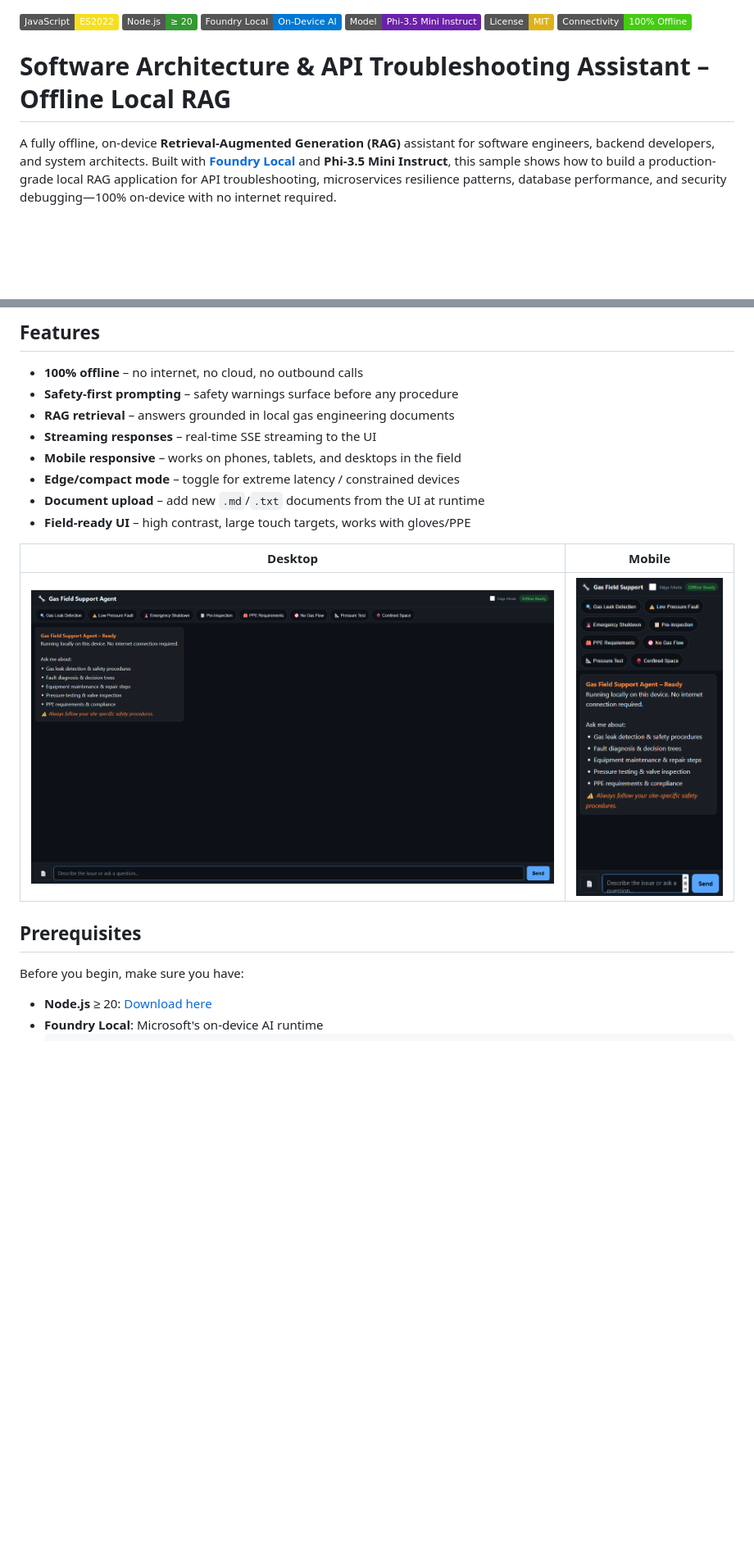
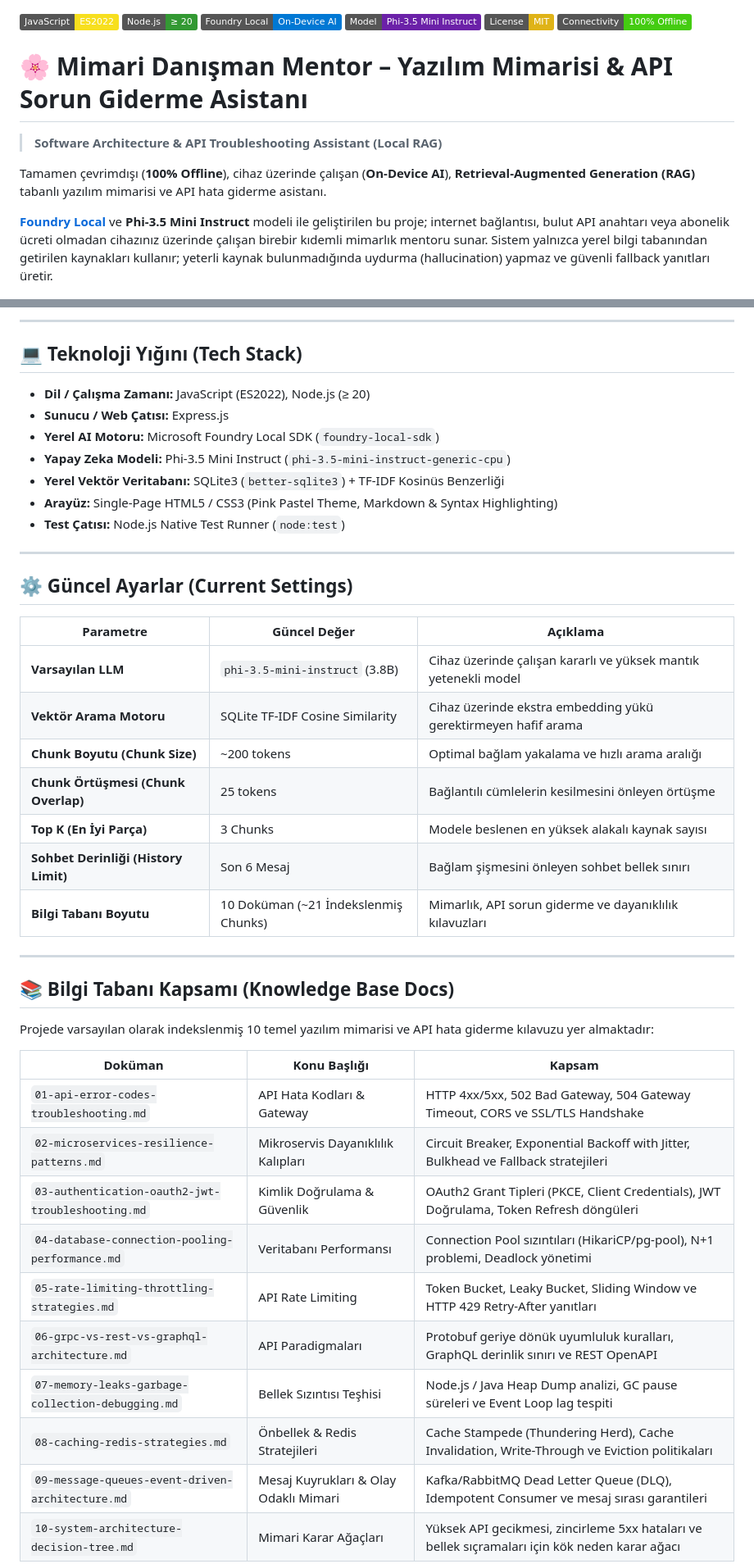
Before and after one commit to YagmurInci/local-rag-agent, a Markdown page: README.md, 2 parts joined by grey strips. Shown at 82% size. Drawn GitHub-style; badges without logos; blank space fills up the shorter version.

````diff
--- a/README.md
+++ b/README.md
@@ -5,9 +5,12 @@
 [![License: MIT](https://img.shields.io/badge/License-MIT-yellow.svg)](LICENSE)
 [![Offline](https://img.shields.io/badge/Connectivity-100%25%20Offline-brightgreen)]()
 
-# Software Architecture & API Troubleshooting Assistant – Offline Local RAG
+# 🌸 Mimari Danışman Mentor – Yazılım Mimarisi & API Sorun Giderme Asistanı
+> **Software Architecture & API Troubleshooting Assistant (Local RAG)**
 
-A fully offline, on-device **Retrieval-Augmented Generation (RAG)** assistant for software engineers, backend developers, and system architects. Built with **[Foundry Local](https://foundrylocal.ai)** and **Phi-3.5 Mini Instruct**, this sample shows how to build a production-grade local RAG application for API troubleshooting, microservices resilience patterns, database performance, and security debugging—100% on-device with no internet required.
+Tamamen çevrimdışı (**100% Offline**), cihaz üzerinde çalışan (**On-Device AI**), **Retrieval-Augmented Generation (RAG)** tabanlı yazılım mimarisi ve API hata giderme asistanı.
+
+**[Foundry Local](https://foundrylocal.ai)** ve **Phi-3.5 Mini Instruct** modeli ile geliştirilen bu proje; internet bağlantısı, bulut API anahtarı veya abonelik ücreti olmadan cihazınız üzerinde çalışan birebir kıdemli mimarlık mentoru sunar. Sistem yalnızca yerel bilgi tabanından getirilen kaynakları kullanır; yeterli kaynak bulunmadığında uydurma (hallucination) yapmaz ve güvenli fallback yanıtları üretir.
 
 ![Landing Page – Desktop](screenshots/01-landing-page.png)
 
@@ -39,23 +71,46 @@ If you're a developer getting started with AI-powered applications, this project
 
-## Features
+---
 
-- **100% offline** – no internet, no cloud, no outbound calls
-- **Safety-first prompting** – safety warnings surface before any procedure
-- **RAG retrieval** – answers grounded in local gas engineering documents
-- **Streaming responses** – real-time SSE streaming to the UI
-- **Mobile responsive** – works on phones, tablets, and desktops in the field
-- **Edge/compact mode** – toggle for extreme latency / constrained devices
-- **Document upload** – add new `.md`/`.txt` documents from the UI at runtime
-- **Field-ready UI** – high contrast, large touch targets, works with gloves/PPE
+## 💻 Teknoloji Yığını (Tech Stack)
 
-| Desktop | Mobile |
-|---------|--------|
-| ![Desktop view](screenshots/01-landing-page.png) | ![Mobile view](screenshots/02-mobile-view.png) |
+- **Dil / Çalışma Zamanı:** JavaScript (ES2022), Node.js (≥ 20)
+- **Sunucu / Web Çatısı:** Express.js
+- **Yerel AI Motoru:** Microsoft Foundry Local SDK (`foundry-local-sdk`)
+- **Yapay Zeka Modeli:** Phi-3.5 Mini Instruct (`phi-3.5-mini-instruct-generic-cpu`)
+- **Yerel Vektör Veritabanı:** SQLite3 (`better-sqlite3`) + TF-IDF Kosinüs Benzerliği
+- **Arayüz:** Single-Page HTML5 / CSS3 (Pink Pastel Theme, Markdown & Syntax Highlighting)
+- **Test Çatısı:** Node.js Native Test Runner (`node:test`)
 
-## Prerequisites
+---
 
-Before you begin, make sure you have:
+## ⚙️ Güncel Ayarlar (Current Settings)
 
-- **Node.js** ≥ 20: [Download here](https://nodejs.org/)
-- **Foundry Local**: Microsoft's on-device AI runtime
-  ```
+| Parametre | Güncel Değer | Açıklama |
+|-----------|--------------|----------|
+| **Varsayılan LLM** | `phi-3.5-mini-instruct` (3.8B) | Cihaz üzerinde çalışan kararlı ve yüksek mantık yetenekli model |
+| **Vektör Arama Motoru** | SQLite TF-IDF Cosine Similarity | Cihaz üzerinde ekstra embedding yükü gerektirmeyen hafif arama |
+| **Chunk Boyutu (Chunk Size)** | ~200 tokens | Optimal bağlam yakalama ve hızlı arama aralığı |
+| **Chunk Örtüşmesi (Chunk Overlap)**| 25 tokens | Bağlantılı cümlelerin kesilmesini önleyen örtüşme |
+| **Top K (En İyi Parça)** | 3 Chunks | Modele beslenen en yüksek alakalı kaynak sayısı |
+| **Sohbet Derinliği (History Limit)**| Son 6 Mesaj | Bağlam şişmesini önleyen sohbet bellek sınırı |
+| **Bilgi Tabanı Boyutu** | 10 Doküman (~21 İndekslenmiş Chunks) | Mimarlık, API sorun giderme ve dayanıklılık kılavuzları |
+
+---
+
+## 📚 Bilgi Tabanı Kapsamı (Knowledge Base Docs)
+
+Projede varsayılan olarak indekslenmiş 10 temel yazılım mimarisi ve API hata giderme kılavuzu yer almaktadır:
+
+| Doküman | Konu Başlığı | Kapsam |
+|---------|--------------|--------|
+| `01-api-error-codes-troubleshooting.md` | API Hata Kodları & Gateway | HTTP 4xx/5xx, 502 Bad Gateway, 504 Gateway Timeout, CORS ve SSL/TLS Handshake |
+| `02-microservices-resilience-patterns.md` | Mikroservis Dayanıklılık Kalıpları | Circuit Breaker, Exponential Backoff with Jitter, Bulkhead ve Fallback stratejileri |
+| `03-authentication-oauth2-jwt-troubleshooting.md` | Kimlik Doğrulama & Güvenlik | OAuth2 Grant Tipleri (PKCE, Client Credentials), JWT Doğrulama, Token Refresh döngüleri |
+| `04-database-connection-pooling-performance.md` | Veritabanı Performansı | Connection Pool sızıntıları (HikariCP/pg-pool), N+1 problemi, Deadlock yönetimi |
+| `05-rate-limiting-throttling-strategies.md` | API Rate Limiting | Token Bucket, Leaky Bucket, Sliding Window ve HTTP 429 Retry-After yanıtları |
+| `06-grpc-vs-rest-vs-graphql-architecture.md` | API Paradigmaları | Protobuf geriye dönük uyumluluk kuralları, GraphQL derinlik sınırı ve REST OpenAPI |
+| `07-memory-leaks-garbage-collection-debugging.md` | Bellek Sızıntısı Teşhisi | Node.js / Java Heap Dump analizi, GC pause süreleri ve Event Loop lag tespiti |
+| `08-caching-redis-strategies.md` | Önbellek & Redis Stratejileri | Cache Stampede (Thundering Herd), Cache Invalidation, Write-Through ve Eviction politikaları |
+| `09-message-queues-event-driven-architecture.md` | Mesaj Kuyrukları & Olay Odaklı Mimari | Kafka/RabbitMQ Dead Letter Queue (DLQ), Idempotent Consumer ve mesaj sırası garantileri |
+| `10-system-architecture-decision-tree.md` | Mimari Karar Ağaçları | Yüksek API gecikmesi, zincirleme 5xx hataları ve bellek sıçramaları için kök neden karar ağacı |
+
````
Also changed, not shown: other parts of README.md (+154 -119 lines).
